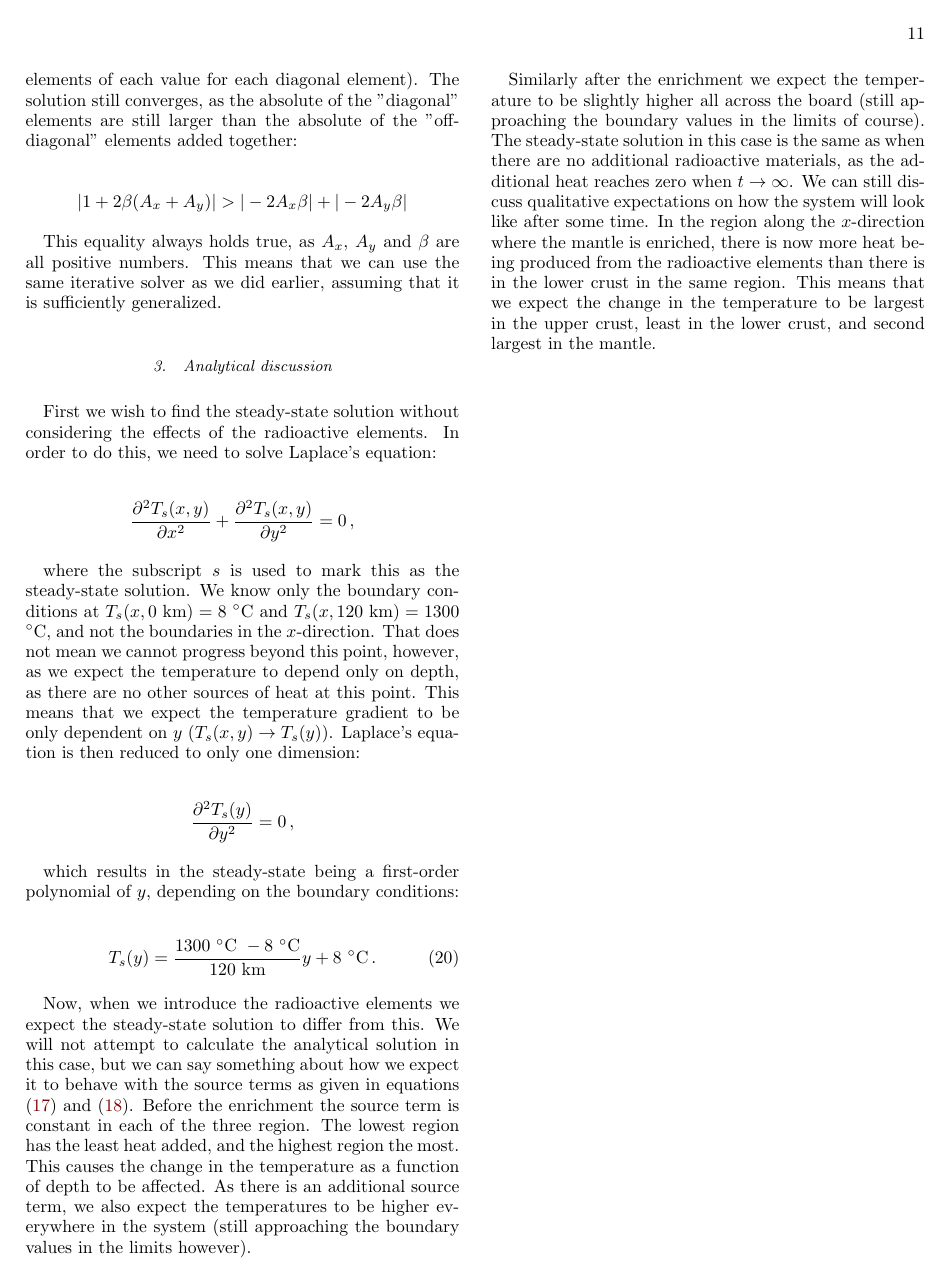
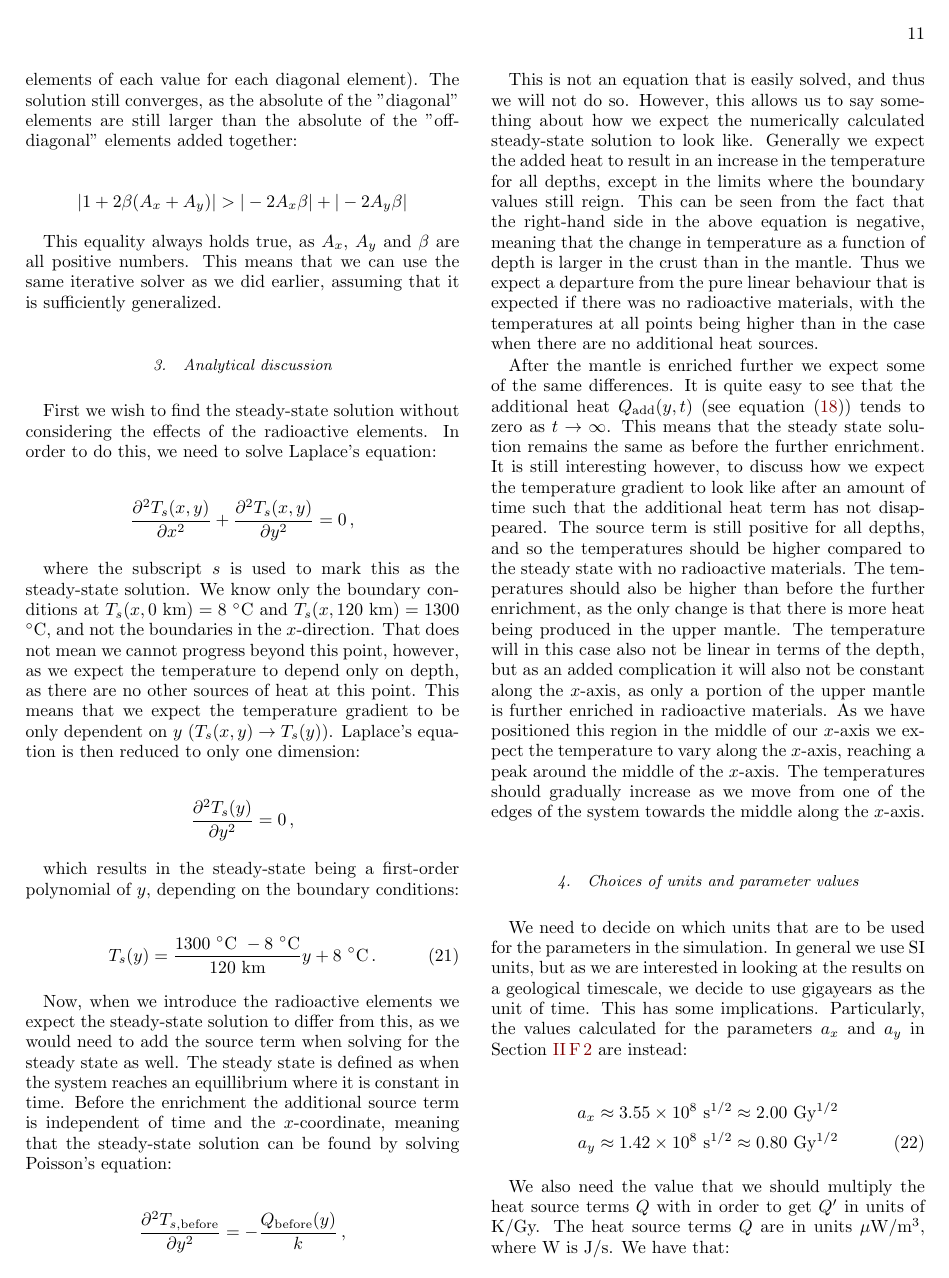
Before and after one commit to eivinsto/FYS3150_Project_5, a LaTeX paper (doc/FYS3150_Project_5.tex): page 11 of 17 before the commit and page 11 of 18 after it. Compiled offline with pdfLaTeX.

Commit message:
Finished up section on lithosphere model

```diff
--- a/doc/FYS3150_Project_5.tex
+++ b/doc/FYS3150_Project_5.tex
@@ -992,12 +992,42 @@ which results in the steady-state being a first-order polynomial of $y$, dependi
 T_s(y) &= \frac{1300\text{ $^\circ$C }-8 \text{ $^\circ$C} }{120 \text{ km} } y + 8 \text{ $^\circ$C}\, . \numberthis \label{eq:steady_state_heat}
 \end{align*}
 
-Now, when we introduce the radioactive elements we expect the steady-state solution to differ from this. We will not attempt to calculate the analytical solution in this case, but we can say something about how we expect it to behave with the source terms as given in equations \eqref{eq:unfertilized_heat} and \eqref{eq:refertilized_heat}. Before the enrichment the source term is constant in each of the three region. The lowest region has the least heat added, and the highest region the most. This causes the change in the temperature as a function of depth to be affected. As there is an additional source term, we also expect the temperatures to be higher everywhere in the system (still approaching the boundary values in the limits however).
+Now, when we introduce the radioactive elements we expect the steady-state solution to differ from this, as we would need to add the source term when solving for the steady state as well. The steady state is defined as when the system reaches an equillibrium where it is constant in time. Before the enrichment the additional source term is independent of time and the $x$-coordinate, meaning that the steady-state solution can be found by solving Poisson's equation:
 
-%From this we can expect the the tempature as a function of depth will change faster in the higher regions than in the lower ones, as there is more heat being produced there. As there is additional heat being produced all over, it is also reasonable to expect that this leads to an increase in the temperature across all regions. Compared the steady-state solution we found earlier, we thus expect that the actual steady-state solution in this case will have slightly higher temperatures (but not exceeding the boundary values), with the change in temperature as a function of depth being larger for upper regions and lower for the lower regions compared to the constant change we found earlier.
+\begin{align*}
+\frac{\partial^2 T_{s,\text{before}}}{\partial y^2} &= -\frac{Q_{\text{before}}(y)}{k} \, ,
+\end{align*}
 
-Similarly after the enrichment we expect the temperature to be slightly higher all across the board (still approaching the boundary values in the limits of course). The steady-state solution in this case is the same as when there are no additional radioactive materials, as the additional heat reaches zero when $t \to \infty$. We can still discuss qualitative expectations on how the system will look like after some time. In the region along the $x$-direction where the mantle is enriched, there is now more heat being produced from the radioactive elements than there is in the lower crust in the same region. This means that we expect the change in the temperature to be largest in the upper crust, least in the lower crust, and second largest in the mantle.
+This is not an equation that is easily solved, and thus we will not do so. However, this allows us to say something about how we expect the numerically calculated steady-state solution to look like. Generally we expect the added heat to result in an increase in the temperature for all depths, except in the limits where the boundary values still reign. This can be seen from the fact that the right-hand side in the above equation is negative, meaning that the change in temperature as a function of depth is larger in the crust than in the mantle. Thus we expect a departure from the pure linear behaviour that is expected if there was no radioactive materials, with the temperatures at all points being higher than in the case when there are no additional heat sources.
+
+After the mantle is enriched further we expect some of the same differences. It is quite easy to see that the additional heat $Q_{\text{add}}(y,t)$ (see equation \eqref{eq:additional_heat}) tends to zero as $t\to \infty$. This means that the steady state solution remains the same as before the further enrichment. It is still interesting however, to discuss how we expect the temperature gradient to look like after an amount of time such that the additional heat term has not disappeared. The source term is still positive for all depths, and so the temperatures should be higher compared to the steady state with no radioactive materials. The temperatures should also be higher than before the further enrichment, as the only change is that there is more heat being produced in the upper mantle. The temperature will in this case also not be linear in terms of the depth, but as an added complication it will also not be constant along the $x$-axis, as only a portion of the upper mantle is further enriched in radioactive materials. As we have positioned this region in the middle of our $x$-axis we expect the temperature to vary along the $x$-axis, reaching a peak around the middle of the $x$-axis. The temperatures should gradually increase as we move from one of the edges of the system towards the middle along the $x$-axis.
+
+
+
+ %We will not attempt to calculate the analytical solution in this case, but we can say something about how we expect it to behave with the source terms as given in equations \eqref{eq:unfertilized_heat} and \eqref{eq:refertilized_heat}. When additional heat sources are introduced are introduced we expect the temperature to rise throughout the system, but still approach the boundary values in the limits on the spatial coordinates.
 
 
 
 
+%Before the enrichment the source term is constant in each of the three region. The lowest region has the least heat added, and the highest region the most. This causes the change in the temperature as a function of depth to be affected. As there is an additional source term, we also expect the temperatures to be higher everywhere in the system (still approaching the boundary values in the limits however). Compared to the steady-state solution we found earlier, we thus expect the
+
+%From this we can expect the the tempature as a function of depth will change faster in the higher regions than in the lower ones, as there is more heat being produced there. As there is additional heat being produced all over, it is also reasonable to expect that this leads to an increase in the temperature across all regions. Compared the steady-state solution we found earlier, we thus expect that the actual steady-state solution in this case will have slightly higher temperatures (but not exceeding the boundary values), with the change in temperature as a function of depth being larger for upper regions and lower for the lower regions compared to the constant change we found earlier.
+
+%Similarly after the enrichment we expect the temperature to be slightly higher all across the board (still approaching the boundary values in the limits of course). The steady-state solution in this case is the same as when there are no additional radioactive materials, as the additional heat reaches zero when $t \to \infty$. We can still discuss qualitative expectations on how the system will look like after some time. In the region along the $x$-direction where the mantle is enriched, there is now more heat being produced from the radioactive elements than there is in the lower crust in the same region. This means that we expect the change in the temperature to be largest in the upper crust, least in the lower crust, and second largest in the mantle.
+
+
+
+\subsubsection{Choices of units and parameter values} \label{sec:formalism_heat_units_parameters}
+
+We need to decide on which units that are to be used for the parameters in the simulation. In general we use SI units, but as we are interested in looking at the results on a geological timescale, we decide to use gigayears as the unit of time. This has some implications. Particularly, the values calculated for the parameters $a_x$ and $a_y$ in Section \ref{sec:formalism_heat_eq_with_source_numerical_sol} are instead:
+
+\begin{align*}
+a_x &\approx \num{3.55e8} \text{ s}^{1/2} \approx 2.00 \text{ Gy}^{1/2} \\
+a_y &\approx \num{1.42e8} \text{ s}^{1/2} \approx 0.80 \text{ Gy}^{1/2} \numberthis \label{eq:parameters_xyscale}
+\end{align*}
+
+We also need the value that we should multiply the heat source terms $Q$ with in order to get $Q'$ in units of K/Gy. The heat source terms $Q$ are in units $\mu$W/m$^3$, where W is J/s. We have that:
+
+\begin{align*}
+\frac{1}{\text{s}} \approx \num{3.15e16} \text{ }\frac{1}{\text{Gy}} \, .
+\end{align*}
```
Also changed, not shown: doc/FYS3150_Project_5.tex (17 more changed lines).
